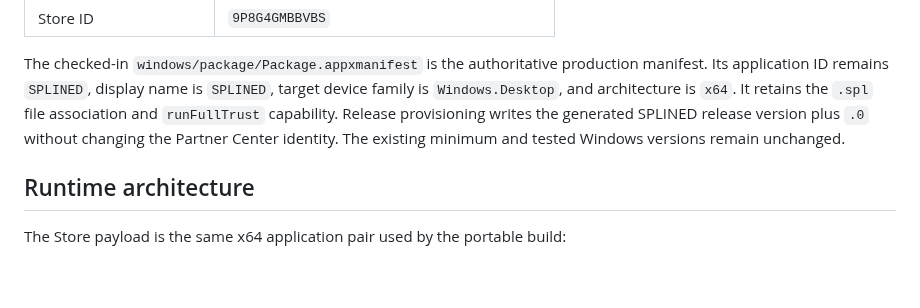
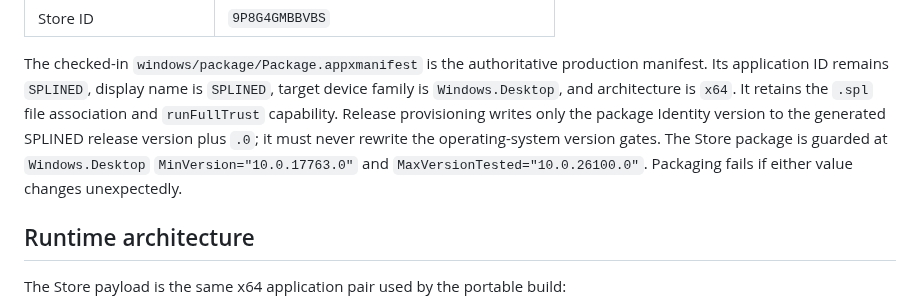
Before and after one commit to scottia/S-P-L-I-N-E-D, a Markdown page: docs/windows-store.md, the part around the change. Drawn GitHub-style; blank space fills up the shorter version.

Commit message:
docs: document Store OS version guard

```diff
--- a/docs/windows-store.md
+++ b/docs/windows-store.md
@@ -15,9 +15,11 @@ The checked-in `windows/package/Package.appxmanifest` is the authoritative
 production manifest. Its application ID remains `SPLINED`, display name is
 `SPLINED`, target device family is `Windows.Desktop`, and architecture is
 `x64`. It retains the `.spl` file association and `runFullTrust` capability.
-Release provisioning writes the generated SPLINED release version plus `.0`
-without changing the Partner Center identity. The existing minimum and tested
-Windows versions remain unchanged.
+Release provisioning writes only the package Identity version to the generated
+SPLINED release version plus `.0`; it must never rewrite the operating-system
+version gates. The Store package is guarded at `Windows.Desktop`
+`MinVersion="10.0.17763.0"` and `MaxVersionTested="10.0.26100.0"`.
+Packaging fails if either value changes unexpectedly.
 
 ## Runtime architecture
 
```
